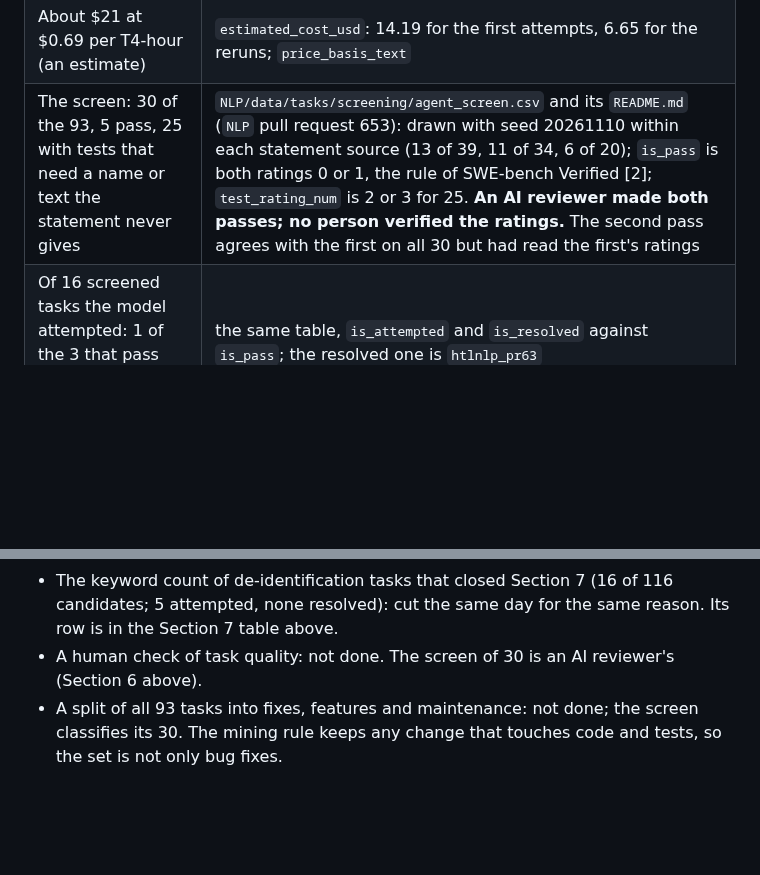
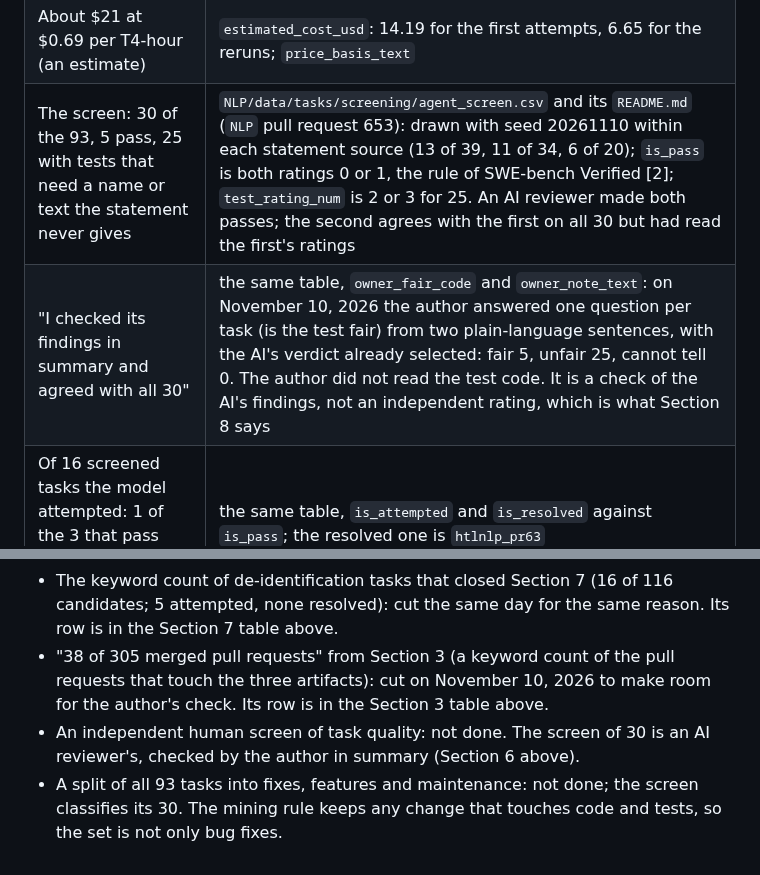
Before and after one commit to healthtransformationlab/gemma-developer-agent, a Markdown page: paper/sources.md, 2 parts joined by grey strips. Rendered like a GitHub page; blank space fills up the shorter version.

```diff
--- a/paper/sources.md
+++ b/paper/sources.md
@@ -82,7 +82,8 @@ beside the new ones in `NLP/data/tasks/agent_reruns/gemma-4-e4b-it_graph_tools.c
 | Eight empty patches: four hit the token limit, three submit without an edit, one calls the edit tool with an argument it does not take | each run's `result.json`, downloaded from its Kaggle notebook output on November 10, 2026. `htlnlp_206`, `236`, `cfa7c008` and `pr23` each have a turn at exactly 2,048 output tokens; `htlnlp_120`, `152` and `230` call `submit_patch` without an edit; `htlnlp_71` calls `edit_file` four times with `start_line`, which the tool rejects. `NLP/pull_requests/pr-630-review.md` had attributed the first five to the limit |
 | 20.6 GPU-hours for the 58 first attempts, 9.6 for the 28 reruns, 30.2 in all; median 0.39 GPU-hours, 7 tool calls, about 91,000 prompt tokens | `gpu_hours` summed over the run table at `NLP` commit `db0a29d` (20.56) and `rerun_gpu_hours` over the paired table (9.64); the medians are over the run table's 58 rows as they are now |
 | About $21 at $0.69 per T4-hour (an estimate) | `estimated_cost_usd`: 14.19 for the first attempts, 6.65 for the reruns; `price_basis_text` |
-| The screen: 30 of the 93, 5 pass, 25 with tests that need a name or text the statement never gives | `NLP/data/tasks/screening/agent_screen.csv` and its `README.md` (`NLP` pull request 653): drawn with seed 20261110 within each statement source (13 of 39, 11 of 34, 6 of 20); `is_pass` is both ratings 0 or 1, the rule of SWE-bench Verified [2]; `test_rating_num` is 2 or 3 for 25. **An AI reviewer made both passes; no person verified the ratings.** The second pass agrees with the first on all 30 but had read the first's ratings |
+| The screen: 30 of the 93, 5 pass, 25 with tests that need a name or text the statement never gives | `NLP/data/tasks/screening/agent_screen.csv` and its `README.md` (`NLP` pull request 653): drawn with seed 20261110 within each statement source (13 of 39, 11 of 34, 6 of 20); `is_pass` is both ratings 0 or 1, the rule of SWE-bench Verified [2]; `test_rating_num` is 2 or 3 for 25. An AI reviewer made both passes; the second agrees with the first on all 30 but had read the first's ratings |
+| "I checked its findings in summary and agreed with all 30" | the same table, `owner_fair_code` and `owner_note_text`: on November 10, 2026 the author answered one question per task (is the test fair) from two plain-language sentences, with the AI's verdict already selected: fair 5, unfair 25, cannot tell 0. The author did not read the test code. It is a check of the AI's findings, not an independent rating, which is what Section 8 says |
 | Of 16 screened tasks the model attempted: 1 of the 3 that pass resolved, 0 of the 13 that fail | the same table, `is_attempted` and `is_resolved` against `is_pass`; the resolved one is `htlnlp_pr63` |
 | Not in the writeup from the same table | 10 of 30 statements rated vague or worse; 4 fixes, 14 features, 12 maintenance changes; the statement names the fix fully in 10 and partly in 17 |
 | Confidence intervals | Wilson, 95%; named once in the text since an outside review took them for Clopper-Pearson (which would give 3.5 to 22.7 for 5 of 48) |
@@ -118,6 +119,9 @@ beside the new ones in `NLP/data/tasks/agent_reruns/gemma-4-e4b-it_graph_tools.c
   took those numbers.
 - The keyword count of de-identification tasks that closed Section 7 (16 of 116 candidates; 5 attempted, none
   resolved): cut the same day for the same reason. Its row is in the Section 7 table above.
-- A human check of task quality: not done. The screen of 30 is an AI reviewer's (Section 6 above).
+- "38 of 305 merged pull requests" from Section 3 (a keyword count of the pull requests that touch the three artifacts):
+  cut on November 10, 2026 to make room for the author's check. Its row is in the Section 3 table above.
+- An independent human screen of task quality: not done. The screen of 30 is an AI reviewer's, checked by the
+  author in summary (Section 6 above).
 - A split of all 93 tasks into fixes, features and maintenance: not done; the screen classifies its 30. The mining
   rule keeps any change that touches code and tests, so the set is not only bug fixes.
```
Also changed, not shown: paper/writeup.md (+4 -4 lines).
